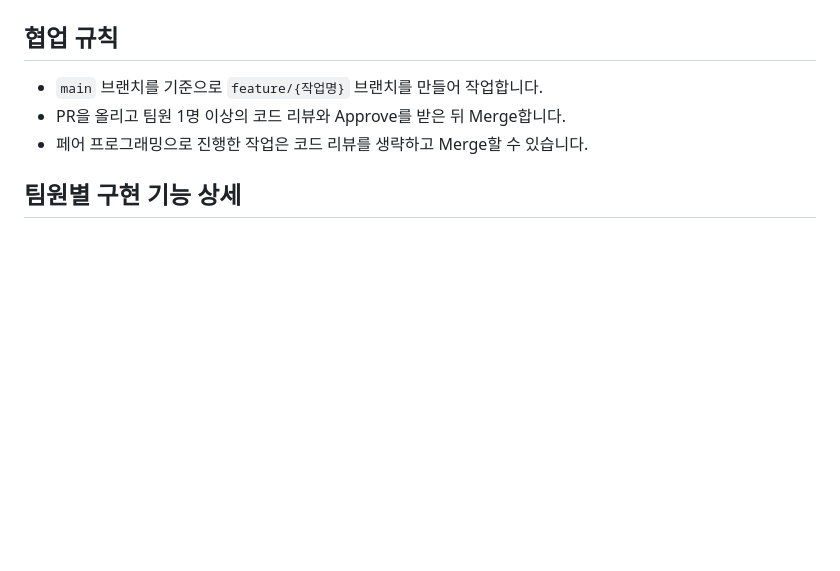
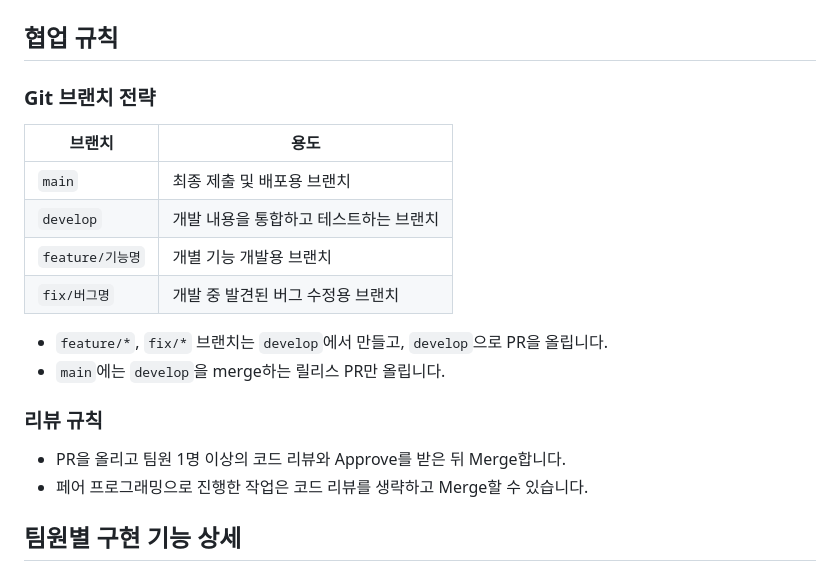
Before and after one commit to ginkorn/sb15-findex-team1, a Markdown page: README.md, the part around the change. Rendered like a GitHub page; blank space fills up the shorter version.

Commit message:
Update README with branch strategy and review rules
Added Git branch strategy and review rules to README.

```diff
--- a/README.md
+++ b/README.md
@@ -24,7 +24,20 @@
 
 ## 협업 규칙
 
-- `main` 브랜치를 기준으로 `feature/{작업명}` 브랜치를 만들어 작업합니다.
+### Git 브랜치 전략
+
+| 브랜치 | 용도 |
+| --- | --- |
+| `main` | 최종 제출 및 배포용 브랜치 |
+| `develop` | 개발 내용을 통합하고 테스트하는 브랜치 |
+| `feature/기능명` | 개별 기능 개발용 브랜치 |
+| `fix/버그명` | 개발 중 발견된 버그 수정용 브랜치 |
+
+- `feature/*`, `fix/*` 브랜치는 `develop`에서 만들고, `develop`으로 PR을 올립니다.
+- `main`에는 `develop`을 merge하는 릴리스 PR만 올립니다.
+
+### 리뷰 규칙
+
 - PR을 올리고 팀원 1명 이상의 코드 리뷰와 Approve를 받은 뒤 Merge합니다.
 - 페어 프로그래밍으로 진행한 작업은 코드 리뷰를 생략하고 Merge할 수 있습니다.
 
```
